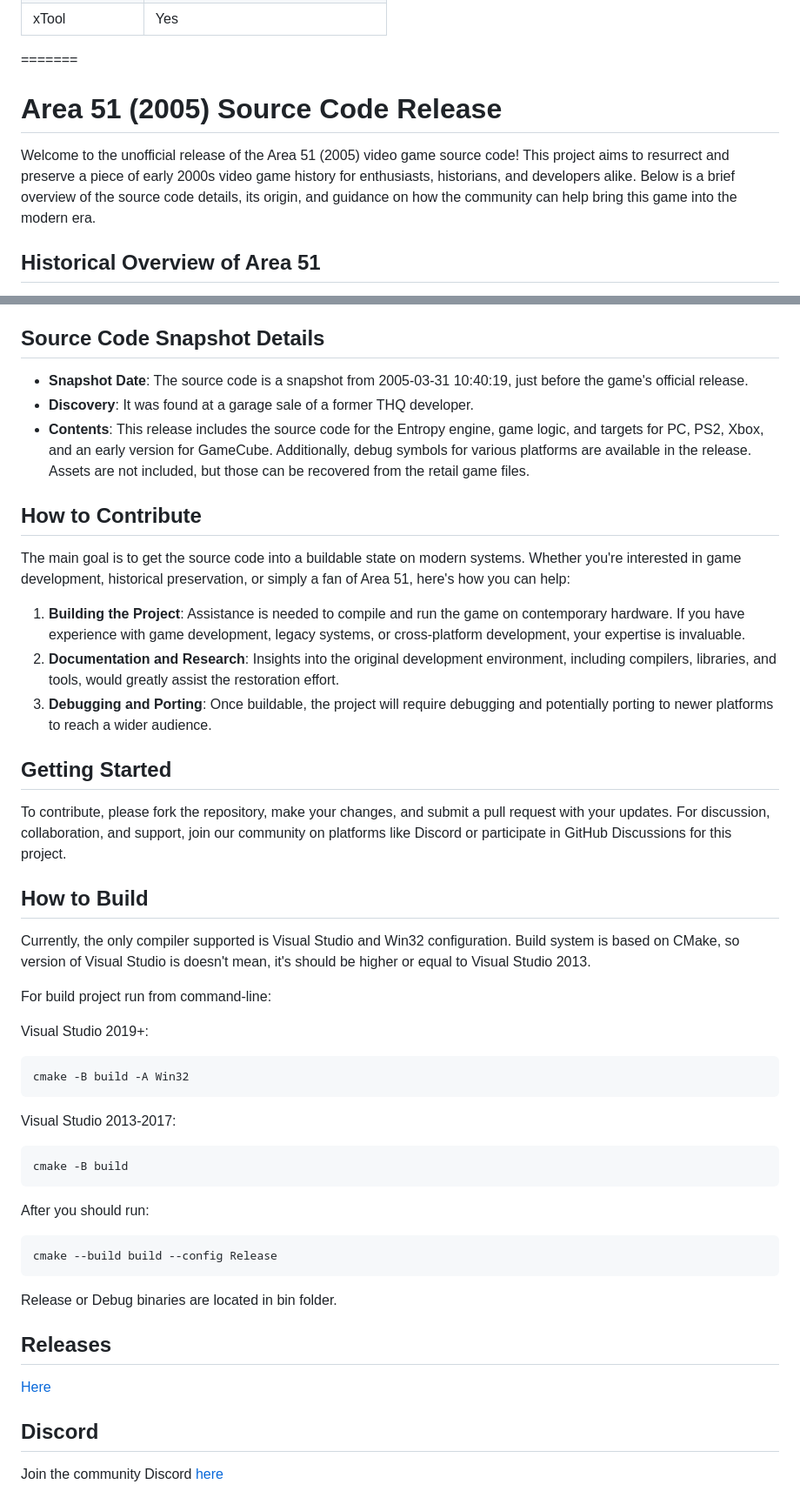
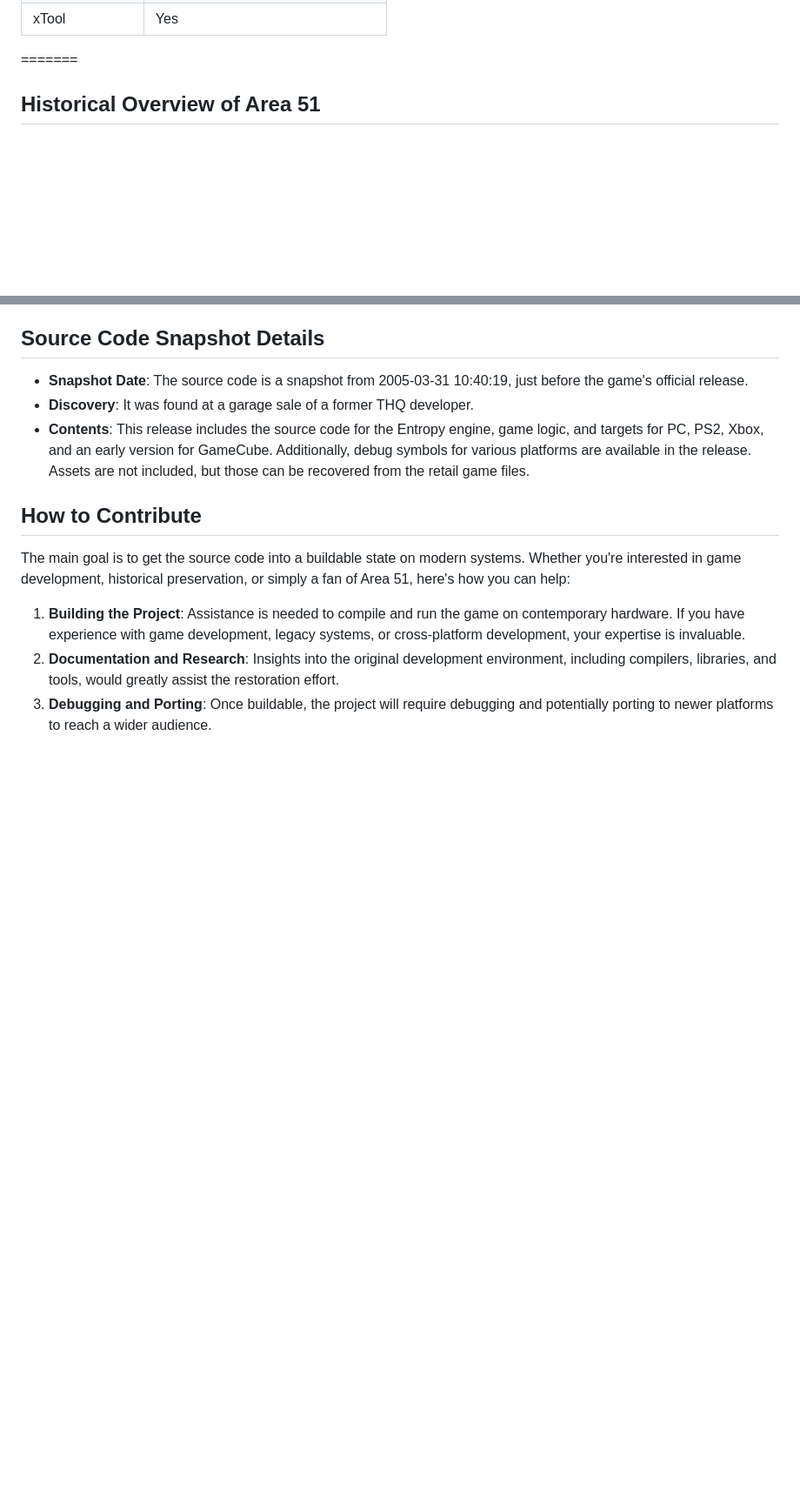
Before and after one commit to ProjectDreamland/area51, a Markdown page: README.md, 2 parts joined by grey strips. Shown at 87% size. GitHub-like rendering; blank space fills up the shorter version.

````diff
--- a/README.md
+++ b/README.md
@@ -56,9 +56,6 @@ XBMPViewer     | Yes
 xCL            | Yes
 xTool          | Yes
 =======
-# Area 51 (2005) Source Code Release
-
-Welcome to the unofficial release of the Area 51 (2005) video game source code! This project aims to resurrect and preserve a piece of early 2000s video game history for enthusiasts, historians, and developers alike. Below is a brief overview of the source code details, its origin, and guidance on how the community can help bring this game into the modern era.
 
 ## Historical Overview of Area 51
 
@@ -79,39 +76,3 @@ The main goal is to get the source code into a buildable state on modern systems
 1. **Building the Project**: Assistance is needed to compile and run the game on contemporary hardware. If you have experience with game development, legacy systems, or cross-platform development, your expertise is invaluable.
 2. **Documentation and Research**: Insights into the original development environment, including compilers, libraries, and tools, would greatly assist the restoration effort.
 3. **Debugging and Porting**: Once buildable, the project will require debugging and potentially porting to newer platforms to reach a wider audience.
-
-## Getting Started
-
-To contribute, please fork the repository, make your changes, and submit a pull request with your updates. For discussion, collaboration, and support, join our community on platforms like Discord or participate in GitHub Discussions for this project.
-
-
-## How to Build
-Currently, the only compiler supported is Visual Studio and Win32 configuration.
-Build system is based on CMake, so version of Visual Studio is doesn't mean, it's should be higher or equal to Visual Studio 2013.
-
-For build project run from command-line:
-
-Visual Studio 2019+:
-```
-cmake -B build -A Win32
-```
-
-Visual Studio 2013-2017:
-```
-cmake -B build
-```
-
-After you should run:
-```
-cmake --build build --config Release
-```
-
-Release or Debug binaries are located in bin folder.
-
-## Releases
-
-[Here](https://github.com/ProjectDreamland/area51/releases/)
-
-## Discord
-
-Join the community Discord [here](https://discord.gg/7gGhFSjxsq)
````
